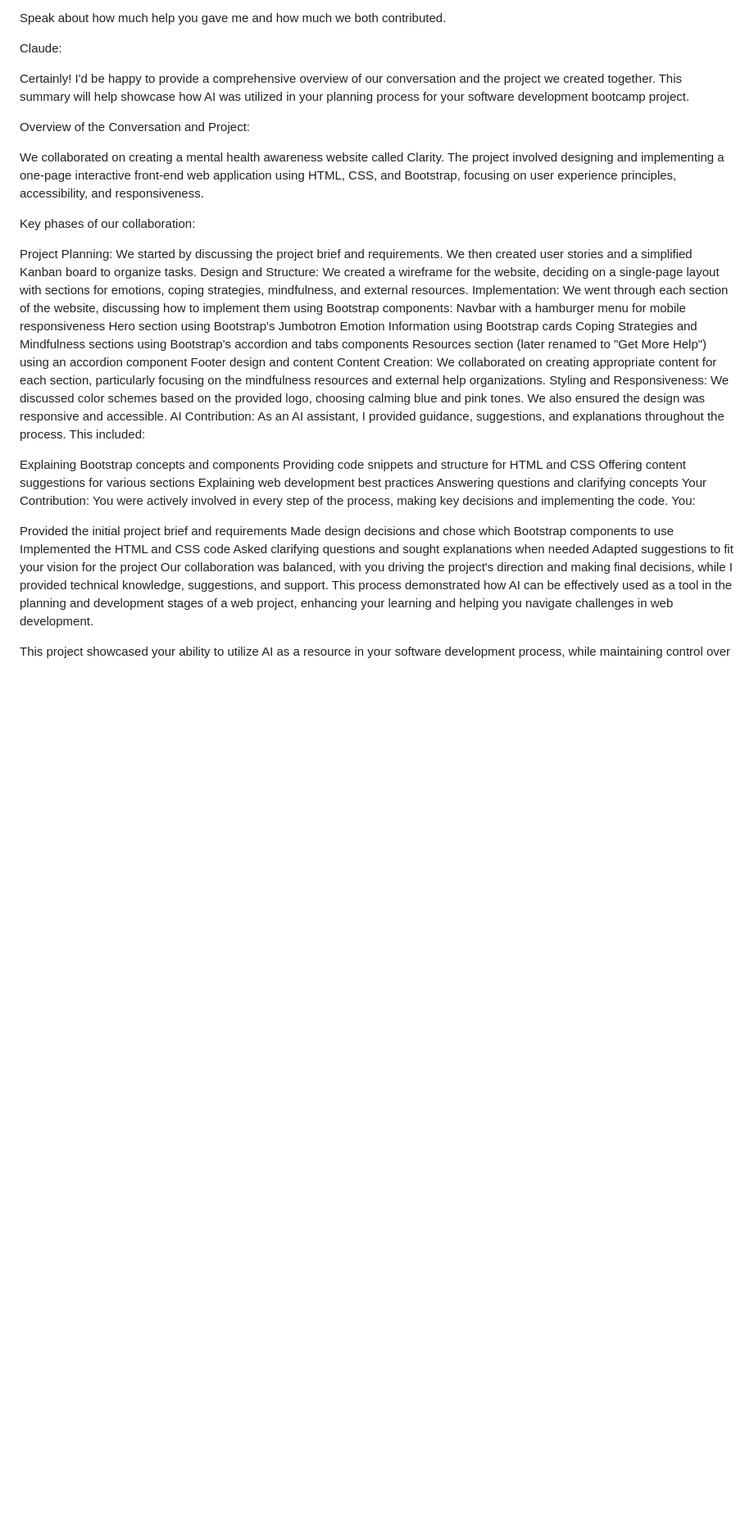
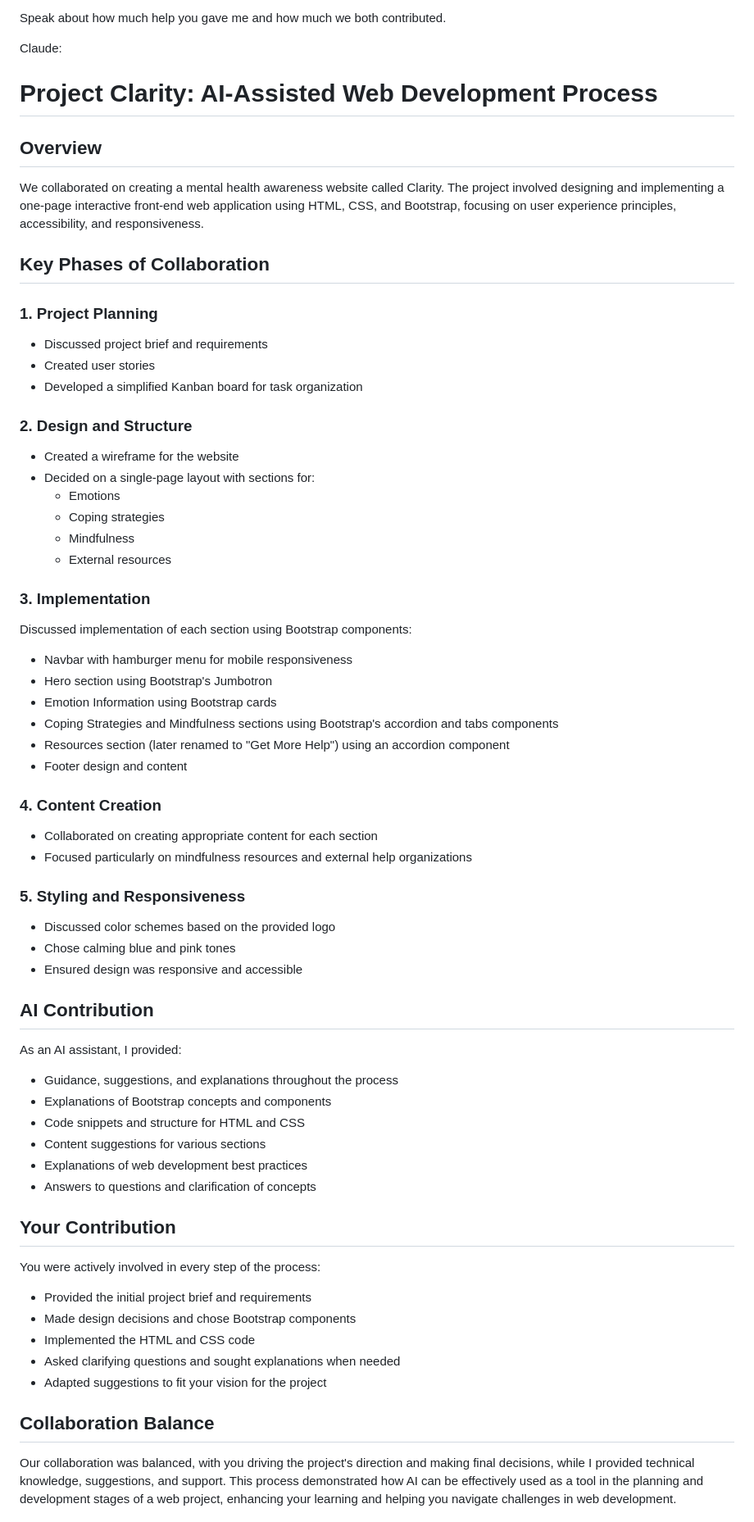
Before and after one commit to johnrearden/clarity, a Markdown page: planning-resources/message-from-claude.md, the part around one of its changes. Shown at 82% size. Rendered like a GitHub page; blank space fills up the shorter version.

Commit message:
Update message from claude with Markdown

```diff
--- a/planning-resources/message-from-claude.md
+++ b/planning-resources/message-from-claude.md
@@ -10,40 +10,65 @@ Speak about how much help you gave me and how much we both contributed.
 Claude:
 
 
-Certainly! I'd be happy to provide a comprehensive overview of our conversation and the project we created together. This summary will help showcase how AI was utilized in your planning process for your software development bootcamp project.
+# Project Clarity: AI-Assisted Web Development Process
 
-Overview of the Conversation and Project:
+## Overview
 
 We collaborated on creating a mental health awareness website called Clarity. The project involved designing and implementing a one-page interactive front-end web application using HTML, CSS, and Bootstrap, focusing on user experience principles, accessibility, and responsiveness.
 
-Key phases of our collaboration:
+## Key Phases of Collaboration
 
-Project Planning: We started by discussing the project brief and requirements. We then created user stories and a simplified Kanban board to organize tasks.
-Design and Structure: We created a wireframe for the website, deciding on a single-page layout with sections for emotions, coping strategies, mindfulness, and external resources.
-Implementation: We went through each section of the website, discussing how to implement them using Bootstrap components:
-Navbar with a hamburger menu for mobile responsiveness
-Hero section using Bootstrap's Jumbotron
-Emotion Information using Bootstrap cards
-Coping Strategies and Mindfulness sections using Bootstrap's accordion and tabs components
-Resources section (later renamed to "Get More Help") using an accordion component
-Footer design and content
-Content Creation: We collaborated on creating appropriate content for each section, particularly focusing on the mindfulness resources and external help organizations.
-Styling and Responsiveness: We discussed color schemes based on the provided logo, choosing calming blue and pink tones. We also ensured the design was responsive and accessible.
-AI Contribution:
-As an AI assistant, I provided guidance, suggestions, and explanations throughout the process. This included:
+### 1. Project Planning
+- Discussed project brief and requirements
+- Created user stories
+- Developed a simplified Kanban board for task organization
 
-Explaining Bootstrap concepts and components
-Providing code snippets and structure for HTML and CSS
-Offering content suggestions for various sections
-Explaining web development best practices
-Answering questions and clarifying concepts
-Your Contribution:
-You were actively involved in every step of the process, making key decisions and implementing the code. You:
+### 2. Design and Structure
+- Created a wireframe for the website
+- Decided on a single-page layout with sections for:
+  - Emotions
+  - Coping strategies
+  - Mindfulness
+  - External resources
 
-Provided the initial project brief and requirements
-Made design decisions and chose which Bootstrap components to use
-Implemented the HTML and CSS code
-Asked clarifying questions and sought explanations when needed
-Adapted suggestions to fit your vision for the project
+### 3. Implementation
+Discussed implementation of each section using Bootstrap components:
+- Navbar with hamburger menu for mobile responsiveness
+- Hero section using Bootstrap's Jumbotron
+- Emotion Information using Bootstrap cards
+- Coping Strategies and Mindfulness sections using Bootstrap's accordion and tabs components
+- Resources section (later renamed to "Get More Help") using an accordion component
+- Footer design and content
+
+### 4. Content Creation
+- Collaborated on creating appropriate content for each section
+- Focused particularly on mindfulness resources and external help organizations
+
+### 5. Styling and Responsiveness
+- Discussed color schemes based on the provided logo
+- Chose calming blue and pink tones
+- Ensured design was responsive and accessible
+
+## AI Contribution
+
+As an AI assistant, I provided:
+- Guidance, suggestions, and explanations throughout the process
+- Explanations of Bootstrap concepts and components
+- Code snippets and structure for HTML and CSS
+- Content suggestions for various sections
+- Explanations of web development best practices
+- Answers to questions and clarification of concepts
+
+## Your Contribution
+
+You were actively involved in every step of the process:
+- Provided the initial project brief and requirements
+- Made design decisions and chose Bootstrap components
+- Implemented the HTML and CSS code
+- Asked clarifying questions and sought explanations when needed
+- Adapted suggestions to fit your vision for the project
+
+## Collaboration Balance
+
 Our collaboration was balanced, with you driving the project's direction and making final decisions, while I provided technical knowledge, suggestions, and support. This process demonstrated how AI can be effectively used as a tool in the planning and development stages of a web project, enhancing your learning and helping you navigate challenges in web development.
 
```
Also changed, not shown: other parts of planning-resources/message-from-claude.md (+2 -0 lines).
